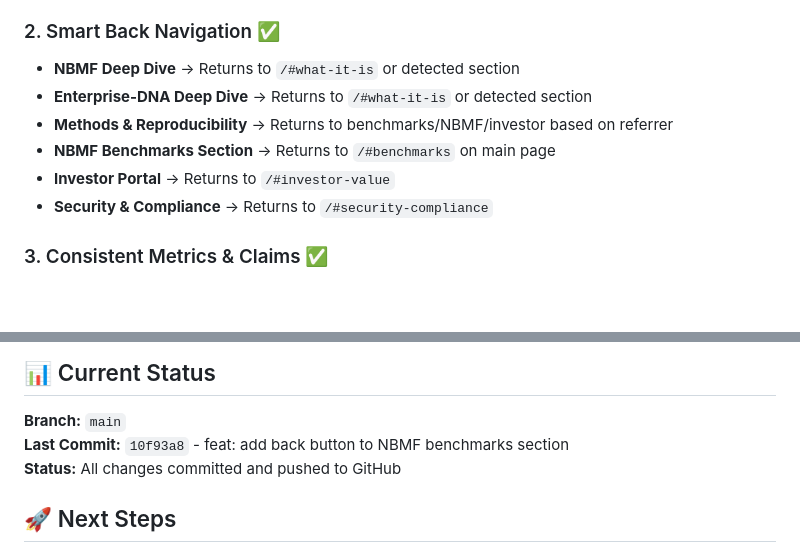
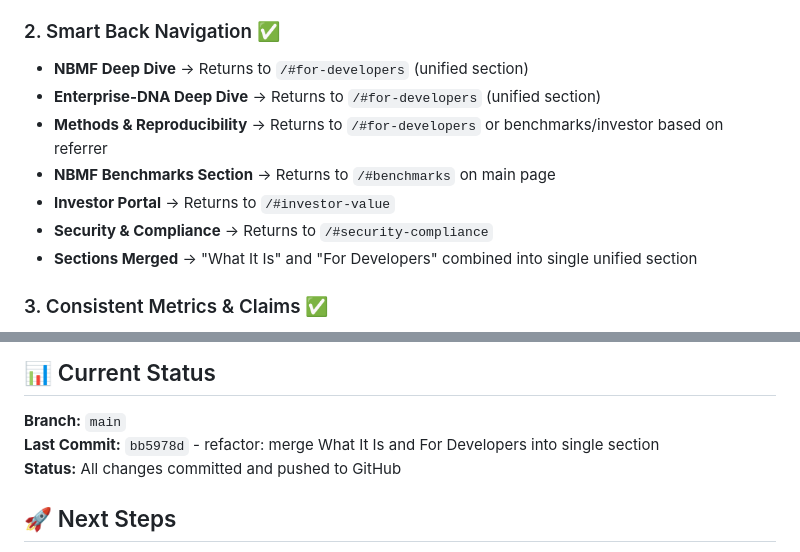
Before and after one commit to Mas-AI-Official/Daena-website, a Markdown page: PROJECT_STATUS.md, 2 parts joined by grey strips. Rendered like a GitHub page; blank space fills up the shorter version.

Commit message:
docs: update project status and create final completion report

```diff
--- a/PROJECT_STATUS.md
+++ b/PROJECT_STATUS.md
@@ -11,12 +11,13 @@
 - Anchor links scroll correctly with offset
 
 ### 2. Smart Back Navigation ✅
-- **NBMF Deep Dive** → Returns to `/#what-it-is` or detected section
-- **Enterprise-DNA Deep Dive** → Returns to `/#what-it-is` or detected section
-- **Methods & Reproducibility** → Returns to benchmarks/NBMF/investor based on referrer
+- **NBMF Deep Dive** → Returns to `/#for-developers` (unified section)
+- **Enterprise-DNA Deep Dive** → Returns to `/#for-developers` (unified section)
+- **Methods & Reproducibility** → Returns to `/#for-developers` or benchmarks/investor based on referrer
 - **NBMF Benchmarks Section** → Returns to `/#benchmarks` on main page
 - **Investor Portal** → Returns to `/#investor-value`
 - **Security & Compliance** → Returns to `/#security-compliance`
+- **Sections Merged** → "What It Is" and "For Developers" combined into single unified section
 
 ### 3. Consistent Metrics & Claims ✅
 - ROI: `2–3× ROI (target range)` - consistent across all pages
@@ -40,7 +41,7 @@
 ## 📊 Current Status
 
 **Branch:** `main`
-**Last Commit:** `10f93a8` - feat: add back button to NBMF benchmarks section
+**Last Commit:** `bb5978d` - refactor: merge What It Is and For Developers into single section
 **Status:** All changes committed and pushed to GitHub
 
 ## 🚀 Next Steps
```
Also changed, not shown: FINAL_COMPLETION_REPORT.md (added, +140 -0 lines).
